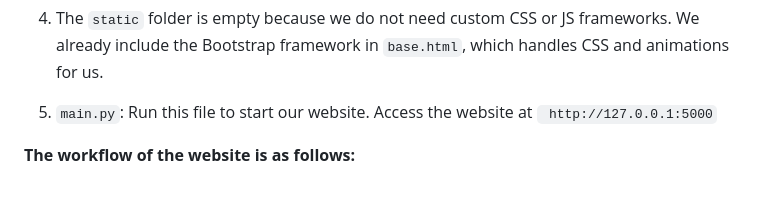
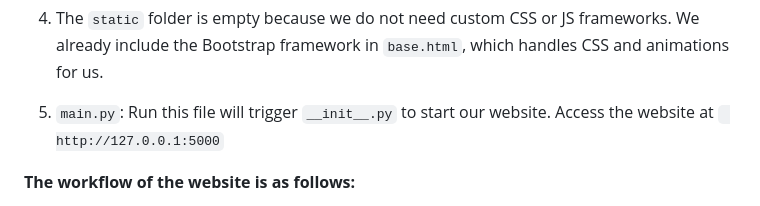
Before and after one commit to chutrunganh/Build-and-Deploy-Web-Journey, a Markdown page: README.md, the part around the change. GitHub-like rendering.

```diff
--- a/README.md
+++ b/README.md
@@ -91,7 +91,7 @@ the basic structure of the website, looks something like this:
 
 4. The `static` folder is empty because we do not need custom CSS or JS frameworks. We already include the Bootstrap framework in `base.html`, which handles CSS and animations for us.
 
-5. `main.py`: Run this file to start our website. Access the website at ` http://127.0.0.1:5000`
+5. `main.py`: Run this file will trigger `__init__.py` to start our website. Access the website at ` http://127.0.0.1:5000`
 
 
 **The workflow of the website is as follows:**
```
